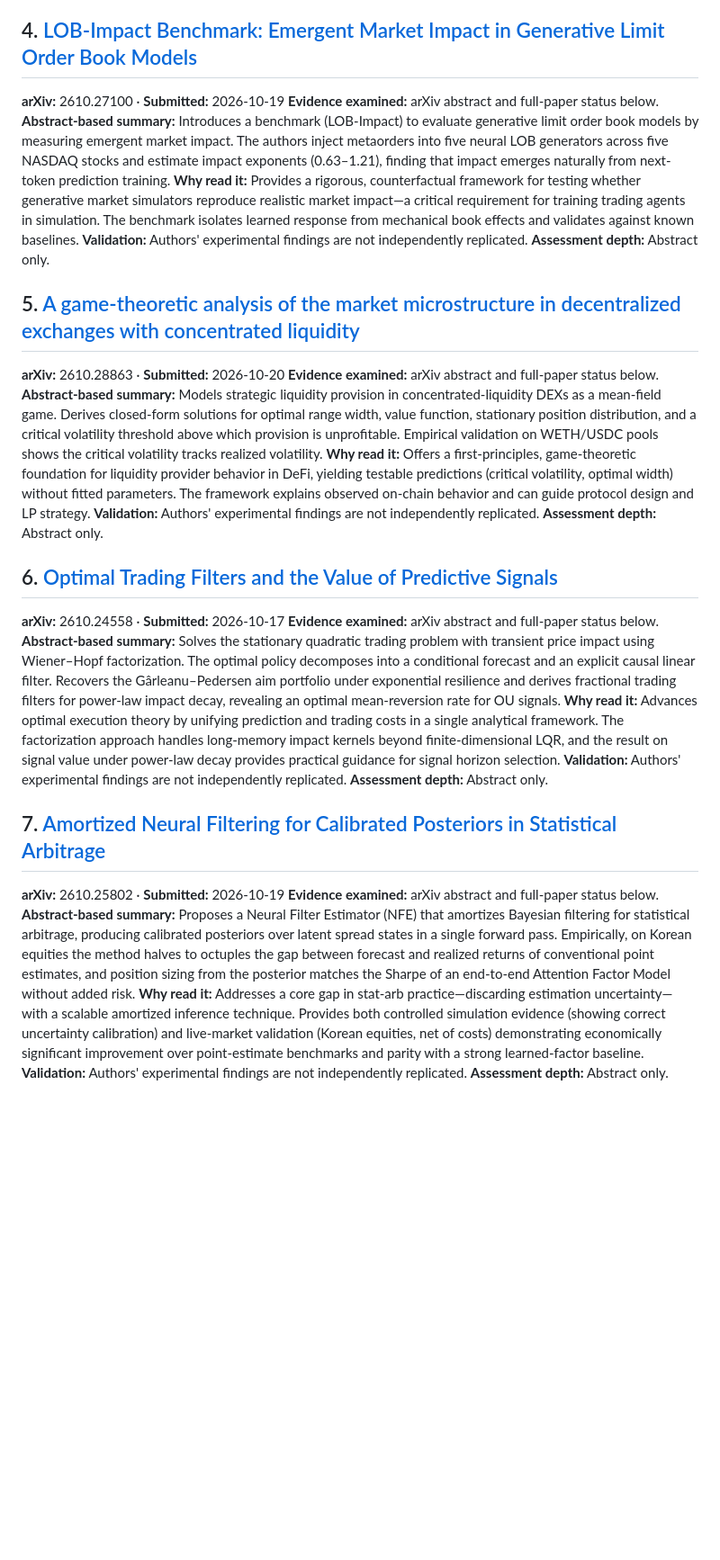
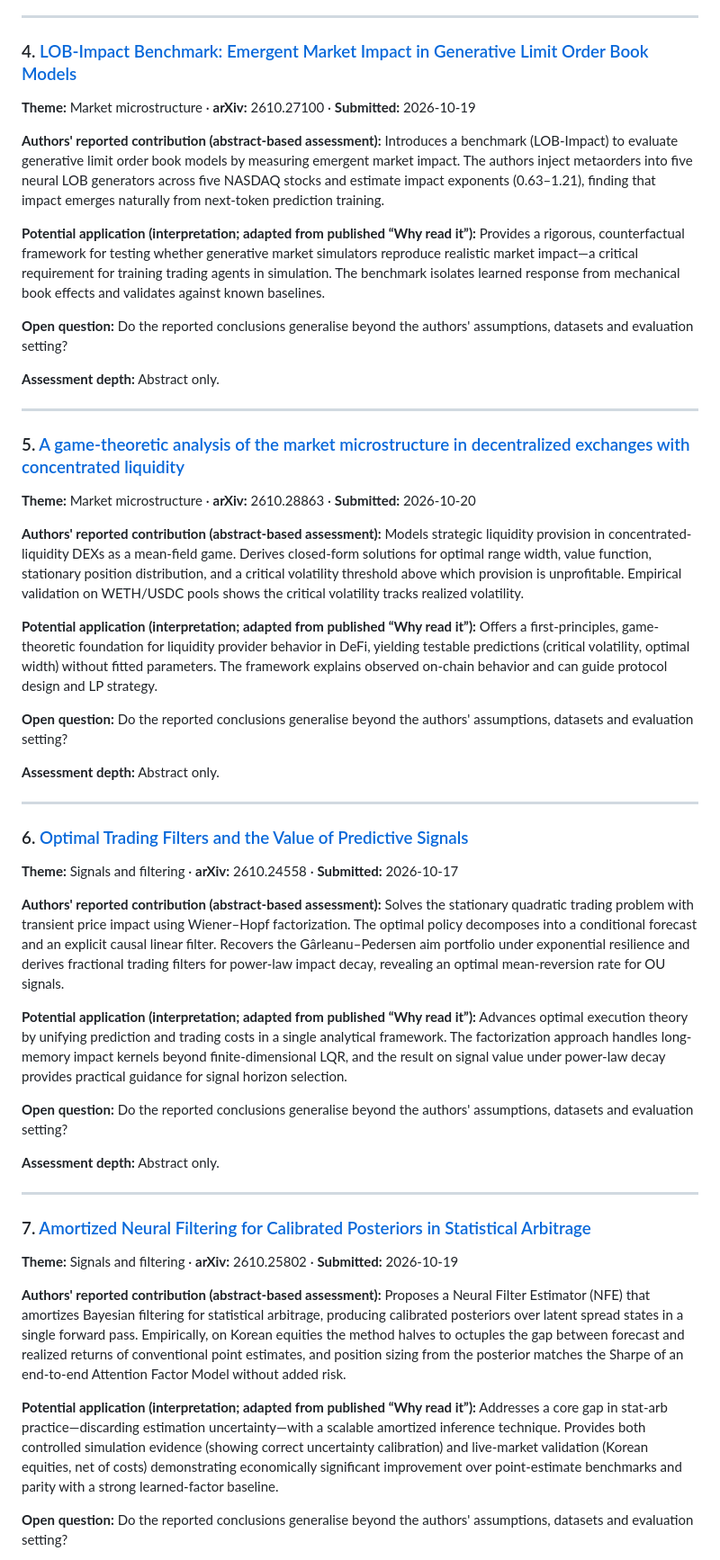
Before and after one commit to 8ft0-ai/quant-folio, a Markdown page: reports/2026-10-25.md, the part around one of its changes. Shown at 90% size. Drawn GitHub-style; blank space fills up the shorter version.

```diff
--- a/reports/2026-10-25.md
+++ b/reports/2026-10-25.md
@@ -29,34 +58,58 @@ Search is bounded to selected arXiv quantitative-finance categories and is not e
 **Assessment depth:** Abstract only.
 
-## 4. [LOB-Impact Benchmark: Emergent Market Impact in Generative Limit Order Book Models](https://arxiv.org/abs/2610.27100)
-**arXiv:** 2610.27100 · **Submitted:** 2026-10-19
-**Evidence examined:** arXiv abstract and full-paper status below.
-**Abstract-based summary:** Introduces a benchmark (LOB-Impact) to evaluate generative limit order book models by measuring emergent market impact. The authors inject metaorders into five neural LOB generators across five NASDAQ stocks and estimate impact exponents (0.63–1.21), finding that impact emerges naturally from next-token prediction training.
-**Why read it:** Provides a rigorous, counterfactual framework for testing whether generative market simulators reproduce realistic market impact—a critical requirement for training trading agents in simulation. The benchmark isolates learned response from mechanical book effects and validates against known baselines.
-**Validation:** Authors' experimental findings are not independently replicated.
+---
+
+### 4. [LOB-Impact Benchmark: Emergent Market Impact in Generative Limit Order Book Models](https://arxiv.org/abs/2610.27100)
+
+**Theme:** Market microstructure · **arXiv:** 2610.27100 · **Submitted:** 2026-10-19
+
+**Authors' reported contribution (abstract-based assessment):** Introduces a benchmark (LOB-Impact) to evaluate generative limit order book models by measuring emergent market impact. The authors inject metaorders into five neural LOB generators across five NASDAQ stocks and estimate impact exponents (0.63–1.21), finding that impact emerges naturally from next-token prediction training.
+
+**Potential application (interpretation; adapted from published “Why read it”):** Provides a rigorous, counterfactual framework for testing whether generative market simulators reproduce realistic market impact—a critical requirement for training trading agents in simulation. The benchmark isolates learned response from mechanical book effects and validates against known baselines.
+
+**Open question:** Do the reported conclusions generalise beyond the authors' assumptions, datasets and evaluation setting?
+
 **Assessment depth:** Abstract only.
 
-## 5. [A game-theoretic analysis of the market microstructure in decentralized exchanges with concentrated liquidity](https://arxiv.org/abs/2610.28863)
-**arXiv:** 2610.28863 · **Submitted:** 2026-10-20
-**Evidence examined:** arXiv abstract and full-paper status below.
-**Abstract-based summary:** Models strategic liquidity provision in concentrated-liquidity DEXs as a mean-field game. Derives closed-form solutions for optimal range width, value function, stationary position distribution, and a critical volatility threshold above which provision is unprofitable. Empirical validation on WETH/USDC pools shows the critical volatility tracks realized volatility.
-**Why read it:** Offers a first-principles, game-theoretic foundation for liquidity provider behavior in DeFi, yielding testable predictions (critical volatility, optimal width) without fitted parameters. The framework explains observed on-chain behavior and can guide protocol design and LP strategy.
-**Validation:** Authors' experimental findings are not independently replicated.
+---
+
+### 5. [A game-theoretic analysis of the market microstructure in decentralized exchanges with concentrated liquidity](https://arxiv.org/abs/2610.28863)
+
+**Theme:** Market microstructure · **arXiv:** 2610.28863 · **Submitted:** 2026-10-20
+
+**Authors' reported contribution (abstract-based assessment):** Models strategic liquidity provision in concentrated-liquidity DEXs as a mean-field game. Derives closed-form solutions for optimal range width, value function, stationary position distribution, and a critical volatility threshold above which provision is unprofitable. Empirical validation on WETH/USDC pools shows the critical volatility tracks realized volatility.
+
+**Potential application (interpretation; adapted from published “Why read it”):** Offers a first-principles, game-theoretic foundation for liquidity provider behavior in DeFi, yielding testable predictions (critical volatility, optimal width) without fitted parameters. The framework explains observed on-chain behavior and can guide protocol design and LP strategy.
+
+**Open question:** Do the reported conclusions generalise beyond the authors' assumptions, datasets and evaluation setting?
+
 **Assessment depth:** Abstract only.
 
-## 6. [Optimal Trading Filters and the Value of Predictive Signals](https://arxiv.org/abs/2610.24558)
-**arXiv:** 2610.24558 · **Submitted:** 2026-10-17
-**Evidence examined:** arXiv abstract and full-paper status below.
-**Abstract-based summary:** Solves the stationary quadratic trading problem with transient price impact using Wiener–Hopf factorization. The optimal policy decomposes into a conditional forecast and an explicit causal linear filter. Recovers the Gârleanu–Pedersen aim portfolio under exponential resilience and derives fractional trading filters for power-law impact decay, revealing an optimal mean-reversion rate for OU signals.
-**Why read it:** Advances optimal execution theory by unifying prediction and trading costs in a single analytical framework. The factorization approach handles long-memory impact kernels beyond finite-dimensional LQR, and the result on signal value under power-law decay provides practical guidance for signal horizon selection.
-**Validation:** Authors' experimental findings are not independently replicated.
+---
+
+### 6. [Optimal Trading Filters and the Value of Predictive Signals](https://arxiv.org/abs/2610.24558)
+
+**Theme:** Signals and filtering · **arXiv:** 2610.24558 · **Submitted:** 2026-10-17
+
+**Authors' reported contribution (abstract-based assessment):** Solves the stationary quadratic trading problem with transient price impact using Wiener–Hopf factorization. The optimal policy decomposes into a conditional forecast and an explicit causal linear filter. Recovers the Gârleanu–Pedersen aim portfolio under exponential resilience and derives fractional trading filters for power-law impact decay, revealing an optimal mean-reversion rate for OU signals.
+
+**Potential application (interpretation; adapted from published “Why read it”):** Advances optimal execution theory by unifying prediction and trading costs in a single analytical framework. The factorization approach handles long-memory impact kernels beyond finite-dimensional LQR, and the result on signal value under power-law decay provides practical guidance for signal horizon selection.
+
+**Open question:** Do the reported conclusions generalise beyond the authors' assumptions, datasets and evaluation setting?
+
 **Assessment depth:** Abstract only.
 
-## 7. [Amortized Neural Filtering for Calibrated Posteriors in Statistical Arbitrage](https://arxiv.org/abs/2610.25802)
-**arXiv:** 2610.25802 · **Submitted:** 2026-10-19
-**Evidence examined:** arXiv abstract and full-paper status below.
-**Abstract-based summary:** Proposes a Neural Filter Estimator (NFE) that amortizes Bayesian filtering for statistical arbitrage, producing calibrated posteriors over latent spread states in a single forward pass. Empirically, on Korean equities the method halves to octuples the gap between forecast and realized returns of conventional point estimates, and position sizing from the posterior matches the Sharpe of an end-to-end Attention Factor Model without added risk.
-**Why read it:** Addresses a core gap in stat-arb practice—discarding estimation uncertainty—with a scalable amortized inference technique. Provides both controlled simulation evidence (showing correct uncertainty calibration) and live-market validation (Korean equities, net of costs) demonstrating economically significant improvement over point-estimate benchmarks and parity with a strong learned-factor baseline.
-**Validation:** Authors' experimental findings are not independently replicated.
+---
+
+### 7. [Amortized Neural Filtering for Calibrated Posteriors in Statistical Arbitrage](https://arxiv.org/abs/2610.25802)
+
+**Theme:** Signals and filtering · **arXiv:** 2610.25802 · **Submitted:** 2026-10-19
+
+**Authors' reported contribution (abstract-based assessment):** Proposes a Neural Filter Estimator (NFE) that amortizes Bayesian filtering for statistical arbitrage, producing calibrated posteriors over latent spread states in a single forward pass. Empirically, on Korean equities the method halves to octuples the gap between forecast and realized returns of conventional point estimates, and position sizing from the posterior matches the Sharpe of an end-to-end Attention Factor Model without added risk.
+
+**Potential application (interpretation; adapted from published “Why read it”):** Addresses a core gap in stat-arb practice—discarding estimation uncertainty—with a scalable amortized inference technique. Provides both controlled simulation evidence (showing correct uncertainty calibration) and live-market validation (Korean equities, net of costs) demonstrating economically significant improvement over point-estimate benchmarks and parity with a strong learned-factor baseline.
+
+**Open question:** Do the reported conclusions generalise beyond the authors' assumptions, datasets and evaluation setting?
+
 **Assessment depth:** Abstract only.
 
```
Also changed, not shown: other parts of reports/2026-10-25.md (+79 -29 lines).
